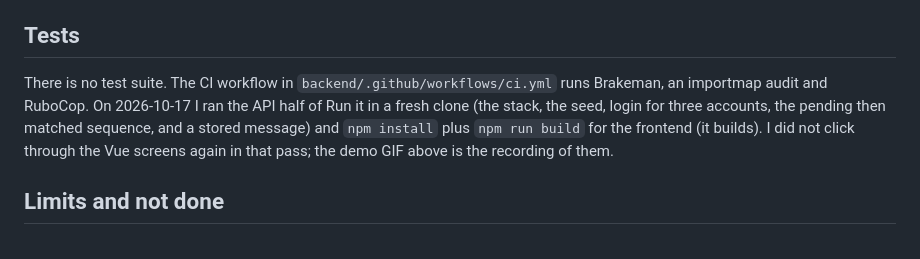
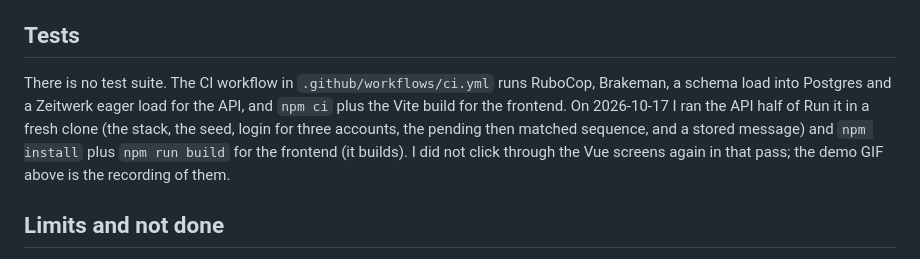
Before and after one commit to Exalt24/ChatDaters, a Markdown page: README.md, the part around one of its changes. GitHub-like rendering.

Commit message:
Point the ChatDaters README at the root CI workflow and add its status badge, since the old note described the unused backend/.github one

```diff
--- a/README.md
+++ b/README.md
@@ -48,7 +50,7 @@ Sign-up works, but its activation email goes out through Gmail SMTP with credent
 
 ## Tests
 
-There is no test suite. The CI workflow in `backend/.github/workflows/ci.yml` runs Brakeman, an importmap audit and RuboCop. On 2026-10-17 I ran the API half of Run it in a fresh clone (the stack, the seed, login for three accounts, the pending then matched sequence, and a stored message) and `npm install` plus `npm run build` for the frontend (it builds). I did not click through the Vue screens again in that pass; the demo GIF above is the recording of them.
+There is no test suite. The CI workflow in `.github/workflows/ci.yml` runs RuboCop, Brakeman, a schema load into Postgres and a Zeitwerk eager load for the API, and `npm ci` plus the Vite build for the frontend. On 2026-10-17 I ran the API half of Run it in a fresh clone (the stack, the seed, login for three accounts, the pending then matched sequence, and a stored message) and `npm install` plus `npm run build` for the frontend (it builds). I did not click through the Vue screens again in that pass; the demo GIF above is the recording of them.
 
 ## Limits and not done
 
```
Also changed, not shown: other parts of README.md (+2 -0 lines).
